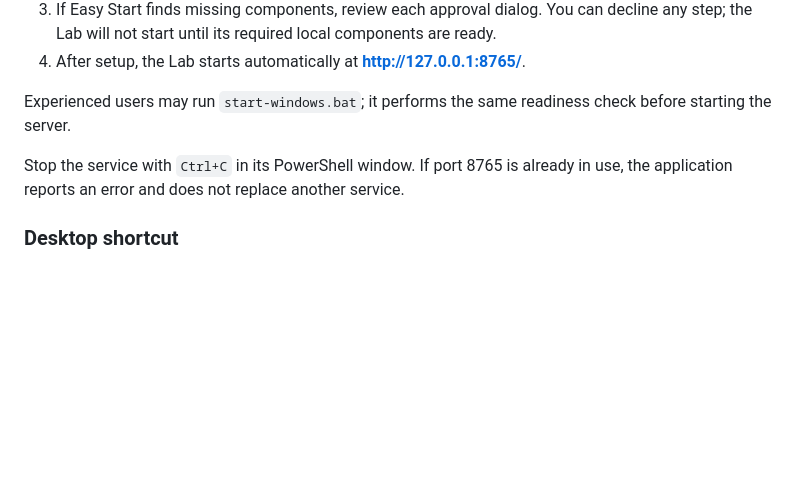
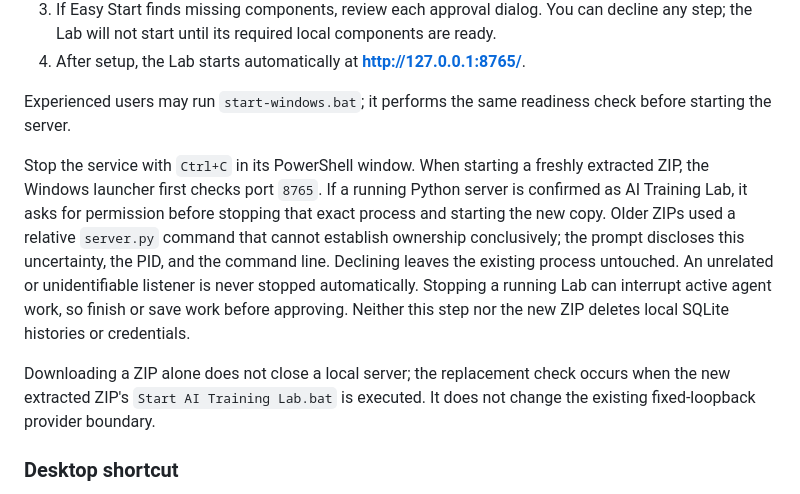
Before and after one commit to mmark76/Markellos-Ecosystem-AI-Agents-Lab, a Markdown page: apps/local-ai-agents-lab/README.md, the part around the change. Drawn GitHub-style; blank space fills up the shorter version.

Commit message:
docs(local): describe safe restart when a newer Windows ZIP is started

```diff
--- a/apps/local-ai-agents-lab/README.md
+++ b/apps/local-ai-agents-lab/README.md
@@ -79,9 +79,20 @@ the PyTorch training wizard.
 
 Experienced users may run `start-windows.bat`; it performs the same readiness check before starting the server.
 
-Stop the service with `Ctrl+C` in its PowerShell window. If port 8765 is
-already in use, the application reports an error and does not replace another
-service.
+Stop the service with `Ctrl+C` in its PowerShell window. When starting
+a freshly extracted ZIP, the Windows launcher first checks port `8765`. If a
+running Python server is confirmed as AI Training Lab, it asks for permission
+before stopping that exact process and starting the new copy. Older ZIPs used
+a relative `server.py` command that cannot establish ownership conclusively;
+the prompt discloses this uncertainty, the PID, and the command line. Declining
+leaves the existing process untouched. An unrelated or unidentifiable listener
+is never stopped automatically. Stopping a running Lab can interrupt active
+agent work, so finish or save work before approving. Neither this step nor
+the new ZIP deletes local SQLite histories or credentials.
+
+Downloading a ZIP alone does not close a local server; the replacement check
+occurs when the new extracted ZIP's `Start AI Training Lab.bat` is executed.
+It does not change the existing fixed-loopback provider boundary.
 
 ### Desktop shortcut
 
```
